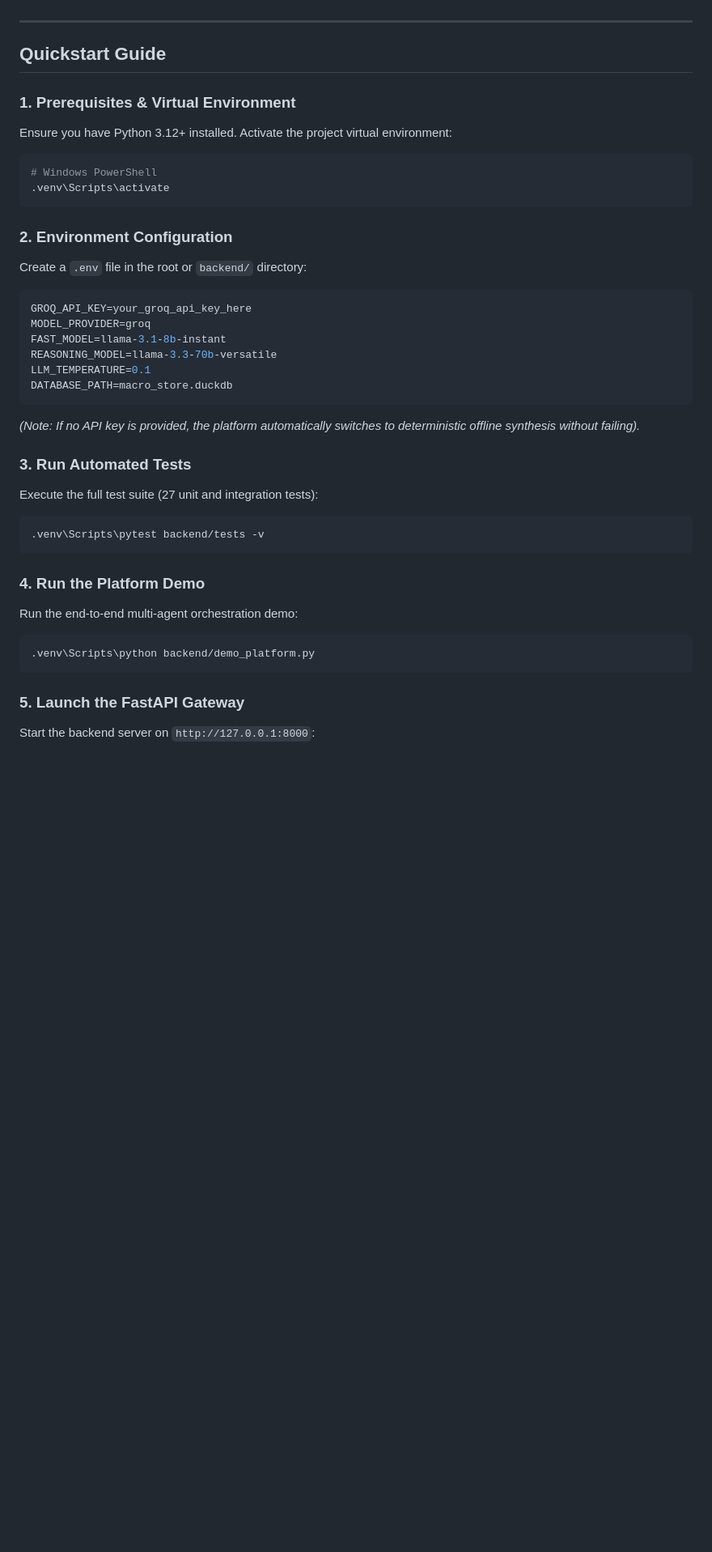
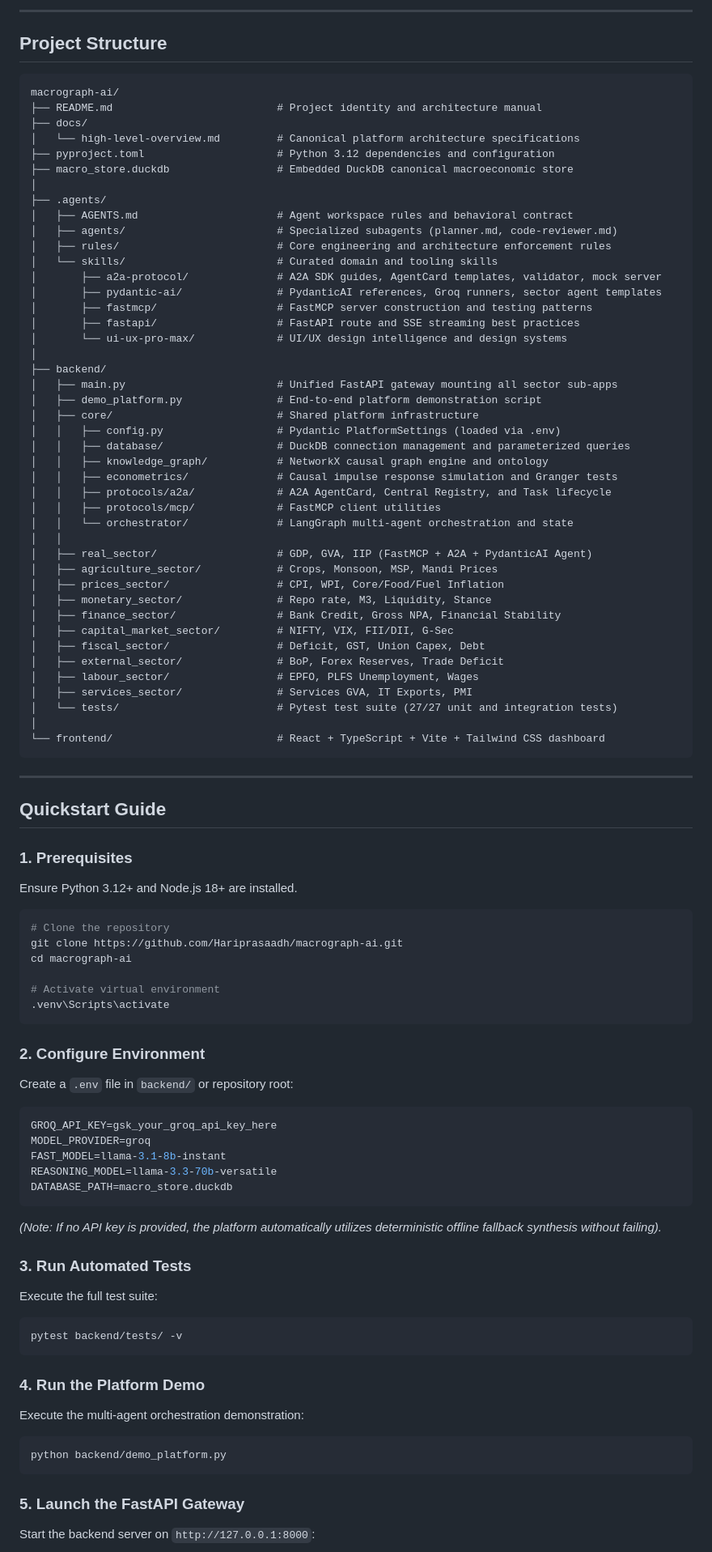
Before and after one commit to Hariprasaadh/macrograph-ai, a Markdown page: README.md, the part around one of its changes. Shown at 81% size. Drawn GitHub-style; blank space fills up the shorter version.

````diff
--- a/README.md
+++ b/README.md
@@ -90,41 +137,94 @@ Every transmission edge in the Knowledge Graph is categorized into one of five r
+---
+
+## Project Structure
+
+```text
+macrograph-ai/
+├── README.md                          # Project identity and architecture manual
+├── docs/
+│   └── high-level-overview.md         # Canonical platform architecture specifications
+├── pyproject.toml                     # Python 3.12 dependencies and configuration
+├── macro_store.duckdb                 # Embedded DuckDB canonical macroeconomic store
+│
+├── .agents/
+│   ├── AGENTS.md                      # Agent workspace rules and behavioral contract
+│   ├── agents/                        # Specialized subagents (planner.md, code-reviewer.md)
+│   ├── rules/                         # Core engineering and architecture enforcement rules
+│   └── skills/                        # Curated domain and tooling skills
+│       ├── a2a-protocol/              # A2A SDK guides, AgentCard templates, validator, mock server
+│       ├── pydantic-ai/               # PydanticAI references, Groq runners, sector agent templates
+│       ├── fastmcp/                   # FastMCP server construction and testing patterns
+│       ├── fastapi/                   # FastAPI route and SSE streaming best practices
+│       └── ui-ux-pro-max/             # UI/UX design intelligence and design systems
+│
+├── backend/
+│   ├── main.py                        # Unified FastAPI gateway mounting all sector sub-apps
+│   ├── demo_platform.py               # End-to-end platform demonstration script
+│   ├── core/                          # Shared platform infrastructure
+│   │   ├── config.py                  # Pydantic PlatformSettings (loaded via .env)
+│   │   ├── database/                  # DuckDB connection management and parameterized queries
+│   │   ├── knowledge_graph/           # NetworkX causal graph engine and ontology
+│   │   ├── econometrics/              # Causal impulse response simulation and Granger tests
+│   │   ├── protocols/a2a/             # A2A AgentCard, Central Registry, and Task lifecycle
+│   │   ├── protocols/mcp/             # FastMCP client utilities
+│   │   └── orchestrator/              # LangGraph multi-agent orchestration and state
+│   │
+│   ├── real_sector/                   # GDP, GVA, IIP (FastMCP + A2A + PydanticAI Agent)
+│   ├── agriculture_sector/            # Crops, Monsoon, MSP, Mandi Prices
+│   ├── prices_sector/                 # CPI, WPI, Core/Food/Fuel Inflation
+│   ├── monetary_sector/               # Repo rate, M3, Liquidity, Stance
+│   ├── finance_sector/                # Bank Credit, Gross NPA, Financial Stability
+│   ├── capital_market_sector/         # NIFTY, VIX, FII/DII, G-Sec
+│   ├── fiscal_sector/                 # Deficit, GST, Union Capex, Debt
+│   ├── external_sector/               # BoP, Forex Reserves, Trade Deficit
+│   ├── labour_sector/                 # EPFO, PLFS Unemployment, Wages
+│   ├── services_sector/               # Services GVA, IT Exports, PMI
+│   └── tests/                         # Pytest test suite (27/27 unit and integration tests)
+│
+└── frontend/                          # React + TypeScript + Vite + Tailwind CSS dashboard
+```
 
 ---
 
 ## Quickstart Guide
 
-### 1. Prerequisites & Virtual Environment
-Ensure you have Python 3.12+ installed. Activate the project virtual environment:
+### 1. Prerequisites
+Ensure Python 3.12+ and Node.js 18+ are installed.
 
 ```powershell
-# Windows PowerShell
+# Clone the repository
+git clone https://github.com/Hariprasaadh/macrograph-ai.git
+cd macrograph-ai
+
+# Activate virtual environment
 .venv\Scripts\activate
 ```
 
-### 2. Environment Configuration
-Create a `.env` file in the root or `backend/` directory:
+### 2. Configure Environment
+Create a `.env` file in `backend/` or repository root:
 
 ```env
-GROQ_API_KEY=your_groq_api_key_here
+GROQ_API_KEY=gsk_your_groq_api_key_here
 MODEL_PROVIDER=groq
 FAST_MODEL=llama-3.1-8b-instant
 REASONING_MODEL=llama-3.3-70b-versatile
-LLM_TEMPERATURE=0.1
 DATABASE_PATH=macro_store.duckdb
 ```
-*(Note: If no API key is provided, the platform automatically switches to deterministic offline synthesis without failing).*
+
+*(Note: If no API key is provided, the platform automatically utilizes deterministic offline fallback synthesis without failing).*
 
 ### 3. Run Automated Tests
-Execute the full test suite (27 unit and integration tests):
+Execute the full test suite:
 
 ```powershell
-.venv\Scripts\pytest backend/tests -v
+pytest backend/tests/ -v
 ```
 
 ### 4. Run the Platform Demo
-Run the end-to-end multi-agent orchestration demo:
+Execute the multi-agent orchestration demonstration:
 
 ```powershell
-.venv\Scripts\python backend/demo_platform.py
+python backend/demo_platform.py
 ```
 
 ### 5. Launch the FastAPI Gateway
````
Also changed, not shown: other parts of README.md (+133 -136 lines).
